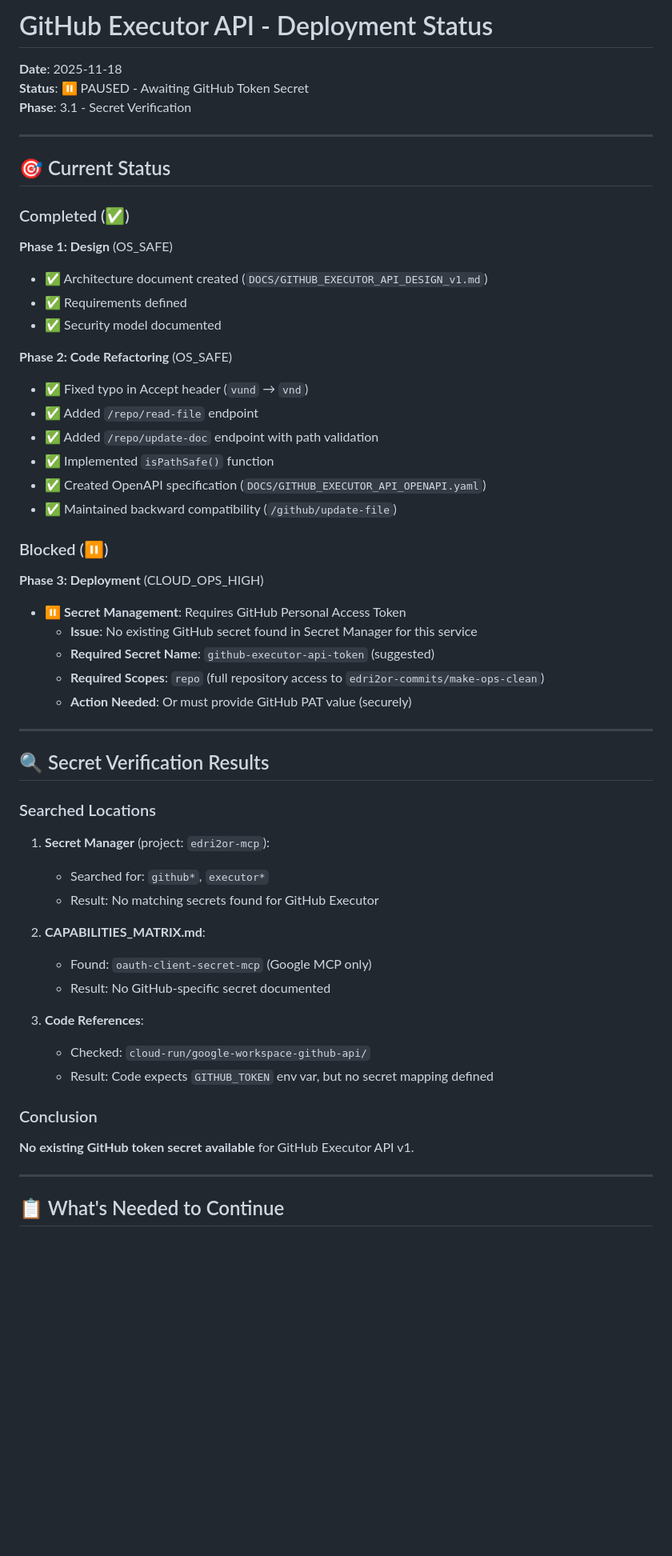
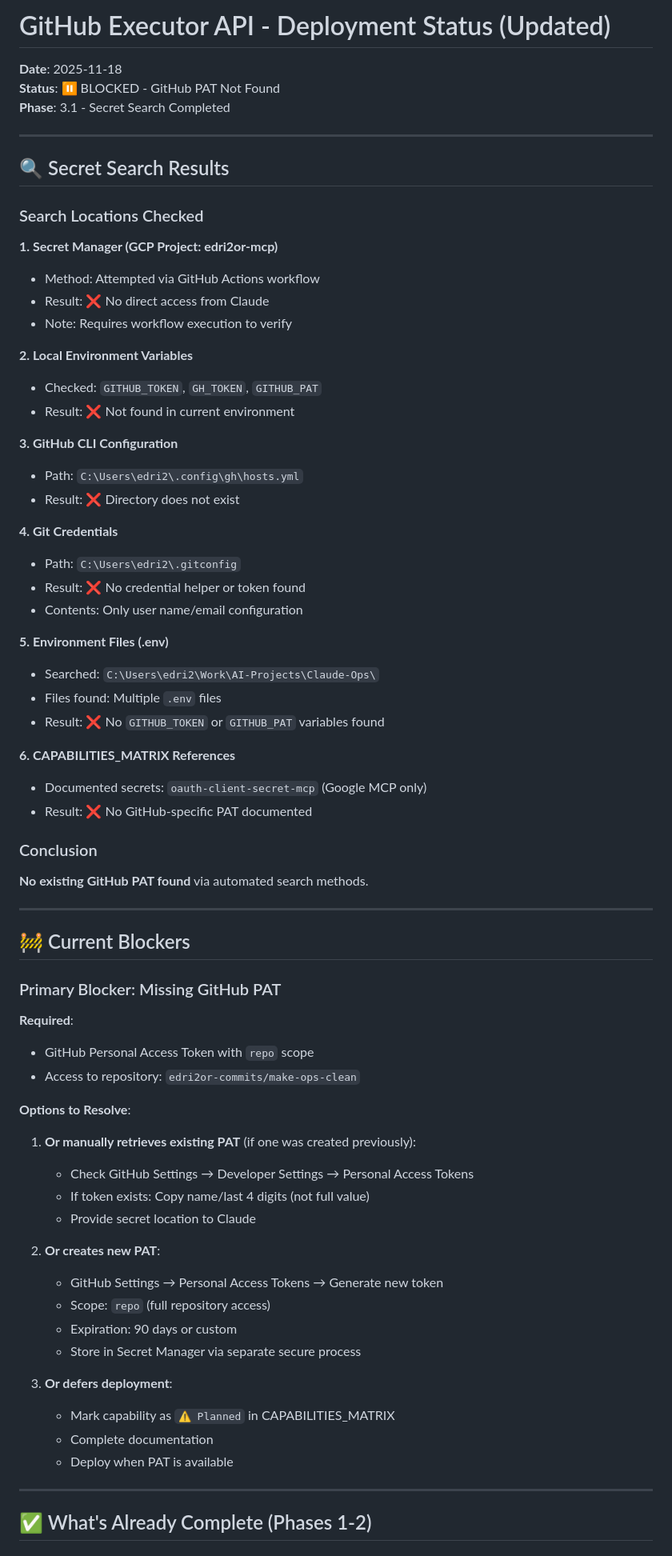
Before and after one commit to edri2or-commits/make-ops-clean, a Markdown page: DOCS/GITHUB_EXECUTOR_API_DEPLOYMENT_STATUS.md, the part around one of its changes. Shown at 80% size. Rendered like a GitHub page; blank space fills up the shorter version.

Commit message:
docs: update deployment status - PAT search completed, not found

```diff
--- a/DOCS/GITHUB_EXECUTOR_API_DEPLOYMENT_STATUS.md
+++ b/DOCS/GITHUB_EXECUTOR_API_DEPLOYMENT_STATUS.md
@@ -1,58 +1,75 @@
-# GitHub Executor API - Deployment Status
+# GitHub Executor API - Deployment Status (Updated)
 
 **Date**: 2025-11-18
-**Status**: ⏸️ PAUSED - Awaiting GitHub Token Secret
-**Phase**: 3.1 - Secret Verification
+**Status**: ⏸️ BLOCKED - GitHub PAT Not Found
+**Phase**: 3.1 - Secret Search Completed
 
 ---
 
-## 🎯 Current Status
+## 🔍 Secret Search Results
 
-### Completed (✅)
+### Search Locations Checked
 
-**Phase 1: Design** (OS_SAFE)
-- ✅ Architecture document created (`DOCS/GITHUB_EXECUTOR_API_DESIGN_v1.md`)
-- ✅ Requirements defined
-- ✅ Security model documented
+**1. Secret Manager (GCP Project: edri2or-mcp)**
+- Method: Attempted via GitHub Actions workflow
+- Result: ❌ No direct access from Claude
+- Note: Requires workflow execution to verify
 
-**Phase 2: Code Refactoring** (OS_SAFE)
-- ✅ Fixed typo in Accept header (`vund` → `vnd`)
-- ✅ Added `/repo/read-file` endpoint
-- ✅ Added `/repo/update-doc` endpoint with path validation
-- ✅ Implemented `isPathSafe()` function
-- ✅ Created OpenAPI specification (`DOCS/GITHUB_EXECUTOR_API_OPENAPI.yaml`)
-- ✅ Maintained backward compatibility (`/github/update-file`)
+**2. Local Environment Variables**
+- Checked: `GITHUB_TOKEN`, `GH_TOKEN`, `GITHUB_PAT`
+- Result: ❌ Not found in current environment
 
-### Blocked (⏸️)
+**3. GitHub CLI Configuration**
+- Path: `C:\Users\edri2\.config\gh\hosts.yml`
+- Result: ❌ Directory does not exist
 
-**Phase 3: Deployment** (CLOUD_OPS_HIGH)
-- ⏸️ **Secret Management**: Requires GitHub Personal Access Token
-  - **Issue**: No existing GitHub secret found in Secret Manager for this service
-  - **Required Secret Name**: `github-executor-api-token` (suggested)
-  - **Required Scopes**: `repo` (full repository access to `edri2or-commits/make-ops-clean`)
-  - **Action Needed**: Or must provide GitHub PAT value (securely)
+**4. Git Credentials**
+- Path: `C:\Users\edri2\.gitconfig`
+- Result: ❌ No credential helper or token found
+- Contents: Only user name/email configuration
+
+**5. Environment Files (.env)**
+- Searched: `C:\Users\edri2\Work\AI-Projects\Claude-Ops\`
+- Files found: Multiple `.env` files
+- Result: ❌ No `GITHUB_TOKEN` or `GITHUB_PAT` variables found
+
+**6. CAPABILITIES_MATRIX References**
+- Documented secrets: `oauth-client-secret-mcp` (Google MCP only)
+- Result: ❌ No GitHub-specific PAT documented
+
+### Conclusion
+
+**No existing GitHub PAT found** via automated search methods.
 
 ---
 
-## 🔍 Secret Verification Results
+## 🚧 Current Blockers
 
-### Searched Locations
-1. **Secret Manager** (project: `edri2or-mcp`):
-   - Searched for: `github*`, `executor*`
-   - Result: No matching secrets found for GitHub Executor
+### Primary Blocker: Missing GitHub PAT
 
-2. **CAPABILITIES_MATRIX.md**:
-   - Found: `oauth-client-secret-mcp` (Google MCP only)
-   - Result: No GitHub-specific secret documented
+**Required**:
+- GitHub Personal Access Token with `repo` scope
+- Access to repository: `edri2or-commits/make-ops-clean`
 
-3. **Code References**:
-   - Checked: `cloud-run/google-workspace-github-api/`
-   - Result: Code expects `GITHUB_TOKEN` env var, but no secret mapping defined
+**Options to Resolve**:
 
-### Conclusion
-**No existing GitHub token secret available** for GitHub Executor API v1.
+1. **Or manually retrieves existing PAT** (if one was created previously):
+   - Check GitHub Settings → Developer Settings → Personal Access Tokens
+   - If token exists: Copy name/last 4 digits (not full value)
+   - Provide secret location to Claude
+
+2. **Or creates new PAT**:
+   - GitHub Settings → Personal Access Tokens → Generate new token
+   - Scope: `repo` (full repository access)
+   - Expiration: 90 days or custom
+   - Store in Secret Manager via separate secure process
+
+3. **Or defers deployment**:
+   - Mark capability as `⚠️ Planned` in CAPABILITIES_MATRIX
+   - Complete documentation
+   - Deploy when PAT is available
 
 ---
 
-## 📋 What's Needed to Continue
+## ✅ What's Already Complete (Phases 1-2)
 
```
Also changed, not shown: other parts of DOCS/GITHUB_EXECUTOR_API_DEPLOYMENT_STATUS.md (+110 -98 lines).
